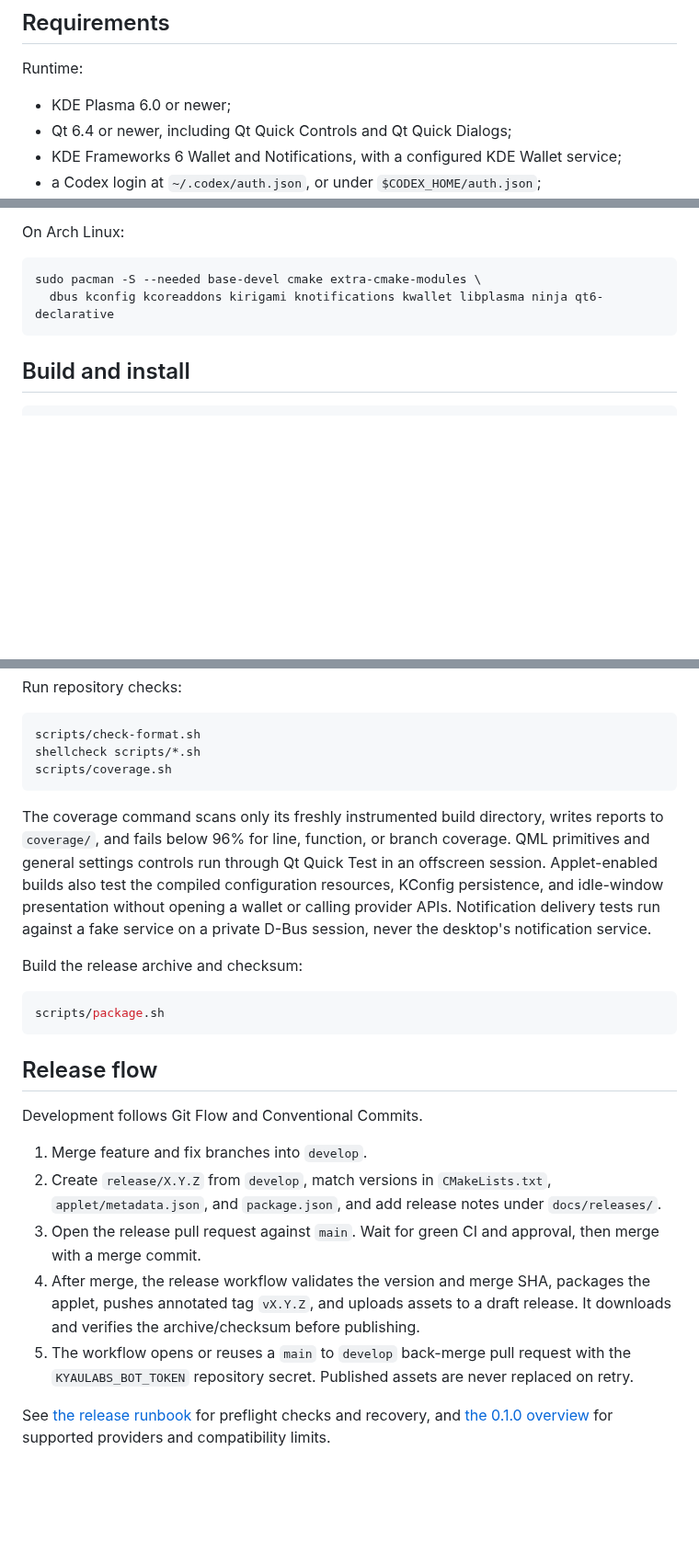
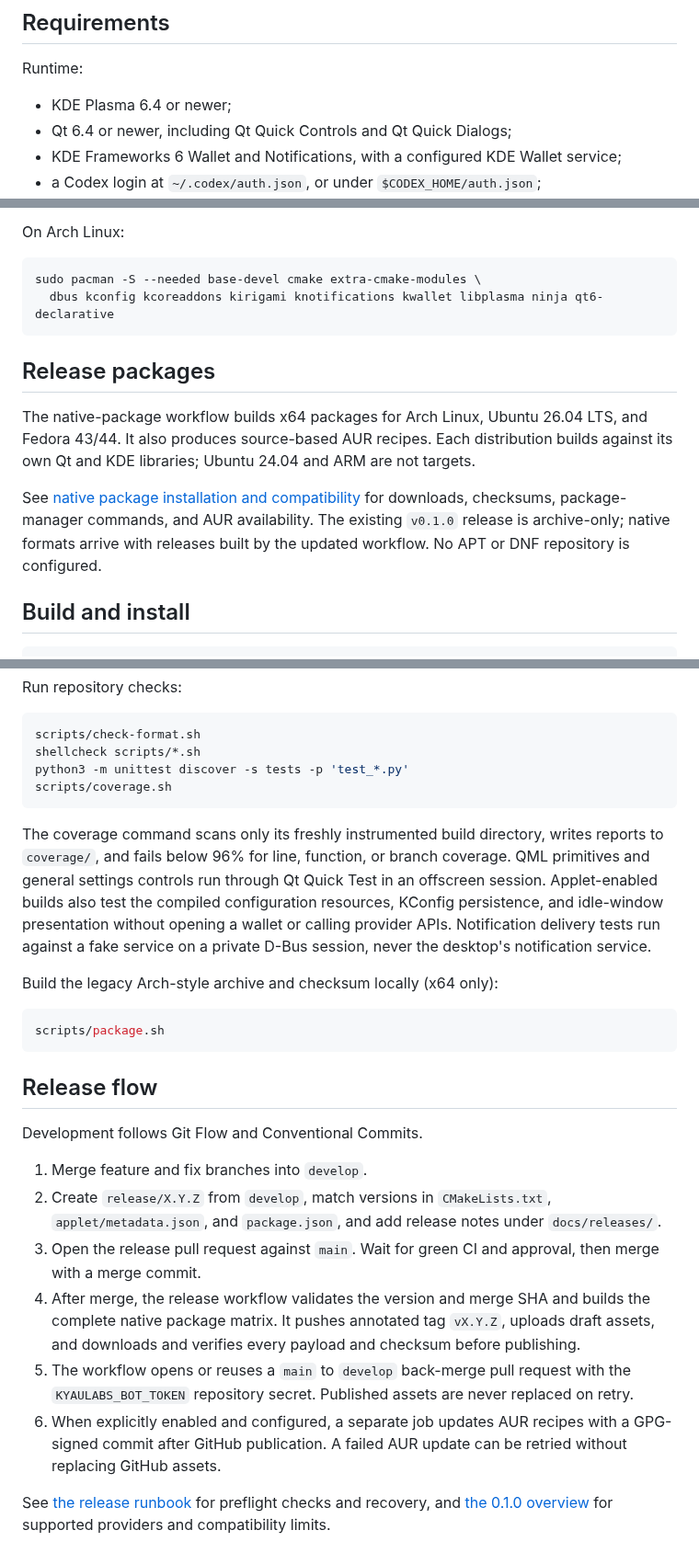
Before and after one commit to kyaulabs/kodometer, a Markdown page: README.md, 3 parts joined by grey strips. Shown at 92% size. GitHub-like rendering; blank space fills up the shorter version.

Commit message:
docs(packaging): explain native targets and secure AUR publication

````diff
--- a/README.md
+++ b/README.md
@@ -41,7 +41,7 @@ Codex, Claude, DeepSeek, Gemini, Kimi Code, OpenRouter, xAI, and z.ai are availa
 
 Runtime:
 
-- KDE Plasma 6.0 or newer;
+- KDE Plasma 6.4 or newer;
 - Qt 6.4 or newer, including Qt Quick Controls and Qt Quick Dialogs;
 - KDE Frameworks 6 Wallet and Notifications, with a configured KDE Wallet service;
 - a Codex login at `~/.codex/auth.json`, or under `$CODEX_HOME/auth.json`;
@@ -139,6 +139,12 @@ sudo pacman -S --needed base-devel cmake extra-cmake-modules \
   dbus kconfig kcoreaddons kirigami knotifications kwallet libplasma ninja qt6-declarative
 ```
 
+## Release packages
+
+The native-package workflow builds x64 packages for Arch Linux, Ubuntu 26.04 LTS, and Fedora 43/44. It also produces source-based AUR recipes. Each distribution builds against its own Qt and KDE libraries; Ubuntu 24.04 and ARM are not targets.
+
+See [native package installation and compatibility](docs/packaging.md) for downloads, checksums, package-manager commands, and AUR availability. The existing `v0.1.0` release is archive-only; native formats arrive with releases built by the updated workflow. No APT or DNF repository is configured.
+
 ## Build and install
 
 ```bash
@@ -290,12 +296,13 @@ Run repository checks:
 ```bash
 scripts/check-format.sh
 shellcheck scripts/*.sh
+python3 -m unittest discover -s tests -p 'test_*.py'
 scripts/coverage.sh
 ```
 
 The coverage command scans only its freshly instrumented build directory, writes reports to `coverage/`, and fails below 96% for line, function, or branch coverage. QML primitives and general settings controls run through Qt Quick Test in an offscreen session. Applet-enabled builds also test the compiled configuration resources, KConfig persistence, and idle-window presentation without opening a wallet or calling provider APIs. Notification delivery tests run against a fake service on a private D-Bus session, never the desktop's notification service.
 
-Build the release archive and checksum:
+Build the legacy Arch-style archive and checksum locally (x64 only):
 
 ```bash
 scripts/package.sh
@@ -308,8 +315,9 @@ Development follows Git Flow and Conventional Commits.
 1. Merge feature and fix branches into `develop`.
 2. Create `release/X.Y.Z` from `develop`, match versions in `CMakeLists.txt`, `applet/metadata.json`, and `package.json`, and add release notes under `docs/releases/`.
 3. Open the release pull request against `main`. Wait for green CI and approval, then merge with a merge commit.
-4. After merge, the release workflow validates the version and merge SHA, packages the applet, pushes annotated tag `vX.Y.Z`, and uploads assets to a draft release. It downloads and verifies the archive/checksum before publishing.
+4. After merge, the release workflow validates the version and merge SHA and builds the complete native package matrix. It pushes annotated tag `vX.Y.Z`, uploads draft assets, and downloads and verifies every payload and checksum before publishing.
 5. The workflow opens or reuses a `main` to `develop` back-merge pull request with the `KYAULABS_BOT_TOKEN` repository secret. Published assets are never replaced on retry.
+6. When explicitly enabled and configured, a separate job updates AUR recipes with a GPG-signed commit after GitHub publication. A failed AUR update can be retried without replacing GitHub assets.
 
 See [the release runbook](docs/releasing.md) for preflight checks and recovery, and [the 0.1.0 overview](docs/releases/0.1.0.md) for supported providers and compatibility limits.
 
````
Also changed, not shown: other parts of README.md (+1 -1 lines), docs/packaging.md (added, +60 -0 lines), docs/releasing.md (+38 -18 lines).
